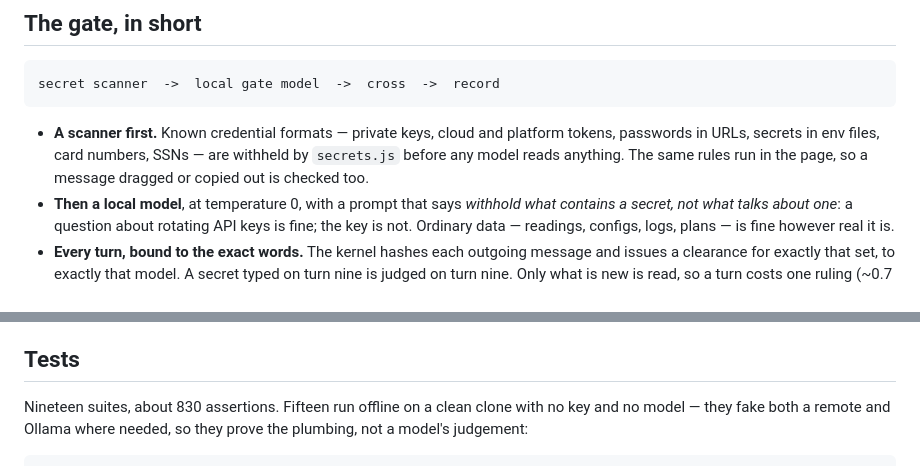
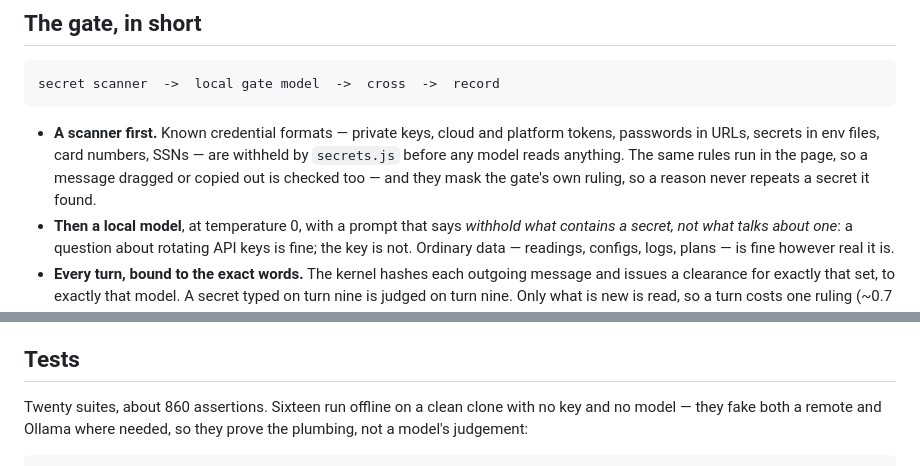
Before and after one commit to simss4241-cmyk/Airlock, a Markdown page: README.md, 2 parts joined by grey strips. Rendered like a GitHub page.

Commit message:
README: twenty suites, and a ruling that never repeats a secret
1692c51 added tools/ruling_test.js and made the scanner mask what a gate
ruling says. The README's counts were one suite behind, and its scanner
bullet now says the same rules mask the gate's own reason.

Verified: the counts are the suites in tools/ (twenty) and the totals
last reported by each; the new suite is listed in docs/design.md.

Co-Authored-By: Claude Opus 5.5 <noreply@anthropic.com>

```diff
--- a/README.md
+++ b/README.md
@@ -221,7 +221,8 @@ leaving the machine.
 - **A scanner first.** Known credential formats — private keys, cloud and platform tokens,
   passwords in URLs, secrets in env files, card numbers, SSNs — are withheld by `secrets.js`
   before any model reads anything. The same rules run in the page, so a message dragged or
-  copied out is checked too.
+  copied out is checked too — and they mask the gate's own ruling, so a reason never repeats a
+  secret it found.
 - **Then a local model**, at temperature 0, with a prompt that says *withhold what contains
   a secret, not what talks about one*: a question about rotating API keys is fine; the key is
   not. Ordinary data — readings, configs, logs, plans — is fine however real it is.
@@ -260,7 +261,7 @@ sandboxes for hosting, and the gate's measurement bench — about 80 commits sin
 
 ## Tests
 
-Nineteen suites, about 830 assertions. Fifteen run offline on a clean clone with no key and
+Twenty suites, about 860 assertions. Sixteen run offline on a clean clone with no key and
 no model — they fake both a remote and Ollama where needed, so they prove the plumbing, not a
 model's judgement:
 
```
Also changed, not shown: docs/design.md (+2 -1 lines).
